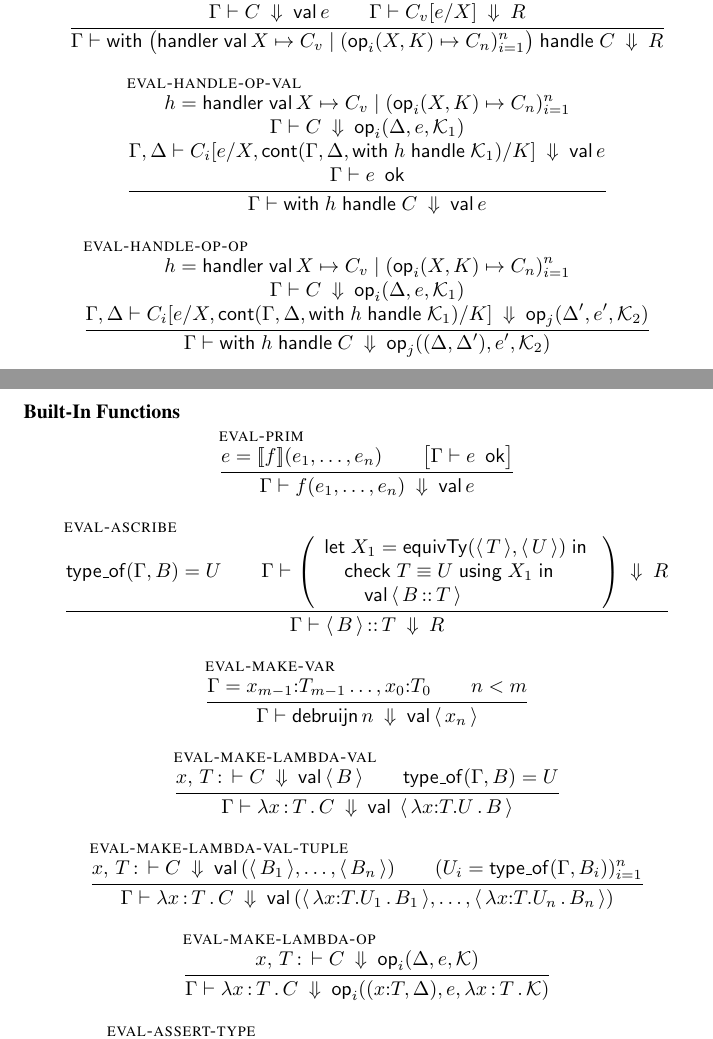
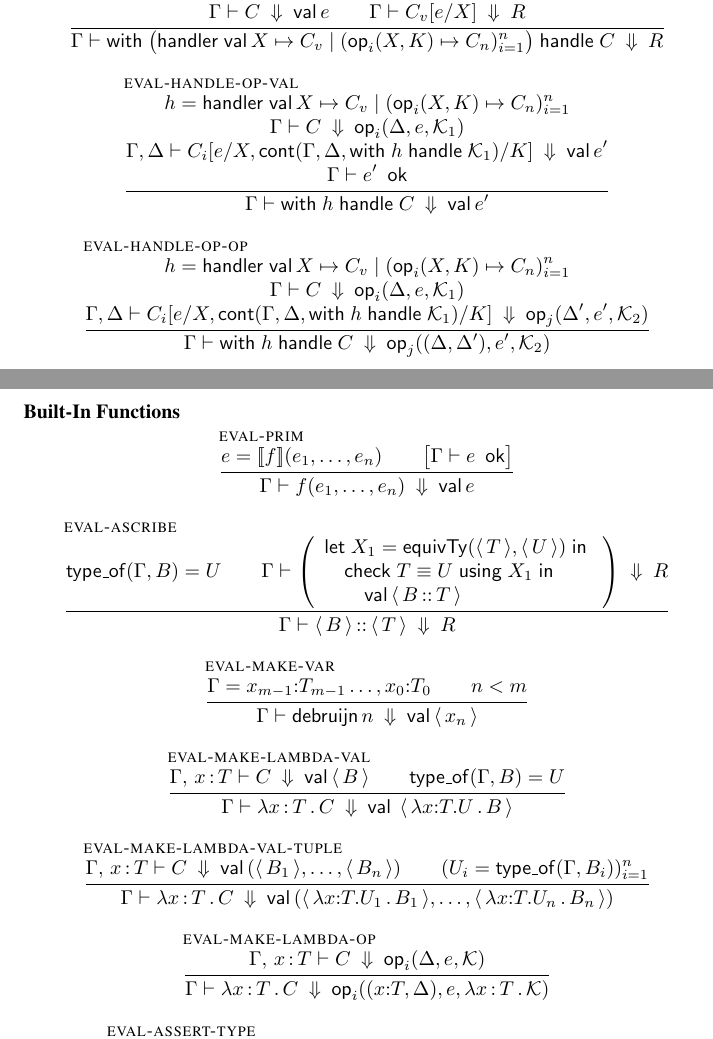
Before and after one commit to Andromedans/andromeda, a LaTeX document (doc/tt.tex): two parts of pages 3 and 4 of 10, joined at a grey line, cut so that both start at the same text. Compiled offline with pdfLaTeX.

Commit message:
Fixed typos in tt.pdf

```diff
--- a/doc/tt.tex
+++ b/doc/tt.tex
@@ -304,13 +304,13 @@ Judgments:
     \\\\
     \evalto[\G,\D]
     {\substs{\C_i}{\e/\X, \cont{\withhandle{\h}{\KK_1}}/\K}}
-    {\val \e}
+    {\val \e'}
     \\\\
-    \eok{\e}
+    \eok{\e'}
   }
   { \evalto
     {\withhandle{\h}{\C}}
-    {\val \e}
+    {\val \e'}
   }
 
   \infer[eval-handle-op-op]
@@ -352,7 +352,7 @@ Judgments:
       {\R}
   }
   {
-    \evalto{\ascribe{\bterm{\B}}{\T}}{\R}
+    \evalto{\ascribe{\bterm{\B}}{\bty\T}}{\R}
   }
 
   \infer[eval-make-var]
@@ -393,7 +393,7 @@ Judgments:
 
   \infer[eval-make-lambda-op]
   {
-    \evalto[\ctxextend{\x}{\T}]
+    \evalto[\ctxextend{\G}{\x}{\T}]
     {\C}
     {\opRes{\D}{\e}{\KK}}
   }
```
Also changed, not shown: doc/tt.tex (4 more changed lines).
